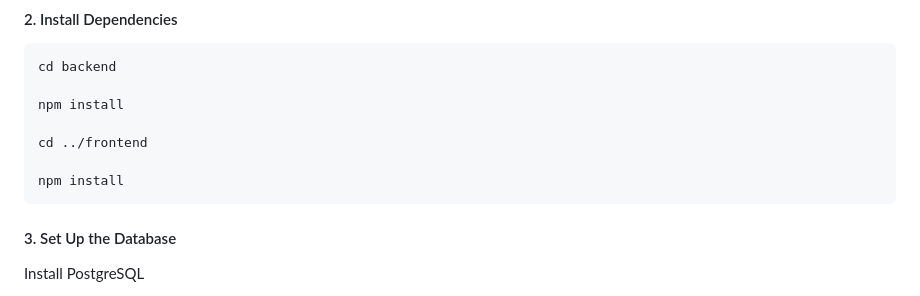
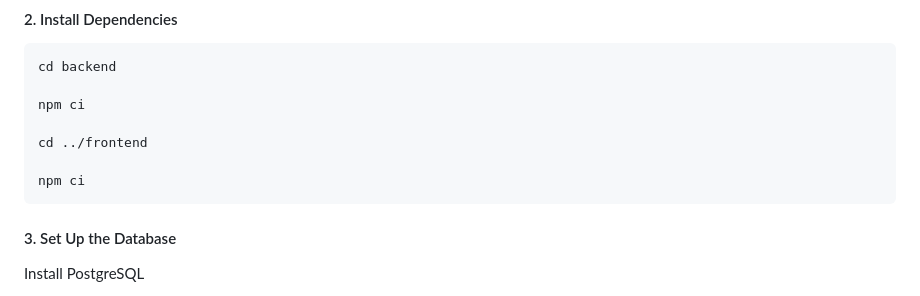
Before and after one commit to paulpossart/produktiv, a Markdown page: README.md, the part around the change. GitHub-like rendering.

Commit message:
Replace npm install with npm ci in README

````diff
--- a/README.md
+++ b/README.md
@@ -64,11 +64,11 @@ cd produktiv
 ```bash
 cd backend
 
-npm install
+npm ci
 
 cd ../frontend
 
-npm install
+npm ci
 ```
 #### 3. Set Up the Database
 
````
